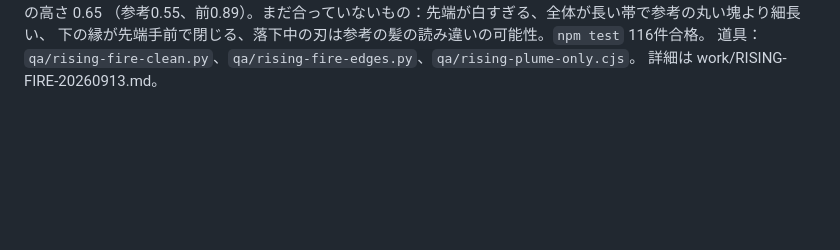
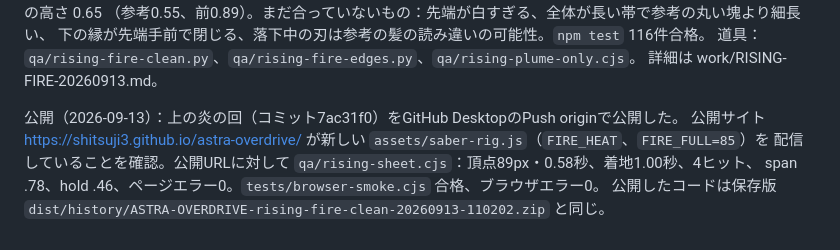
Before and after one commit to Shitsuji3/astra-overdrive, a Markdown page: work/CURRENT-STATE.md, the part around the change. GitHub-like rendering; blank space fills up the shorter version.

Commit message:
Record that the fire fit is published and verified live
Pushed 7ac31f0 through GitHub Desktop. The live site serves the new saber-rig.js; qa/rising-sheet.cjs on the live URL gives apex 89px at 0.58s, landing at 1.00s, 4 hits, span .78, hold .46, no page errors, and tests/browser-smoke.cjs passes with no browser errors.

Co-Authored-By: Claude Opus 5 <noreply@anthropic.com>

```diff
--- a/work/CURRENT-STATE.md
+++ b/work/CURRENT-STATE.md
@@ -759,3 +759,9 @@ browser-smoke 17項目・browser-mouse 12項目・saber-reach・release-check
 下の縁が先端手前で閉じる、落下中の刃は参考の髪の読み違いの可能性。`npm test` 116件合格。
 道具：`qa/rising-fire-clean.py`、`qa/rising-fire-edges.py`、`qa/rising-plume-only.cjs`。
 詳細は work/RISING-FIRE-20260913.md。
+
+公開（2026-09-13）：上の炎の回（コミット7ac31f0）をGitHub DesktopのPush originで公開した。
+公開サイト https://shitsuji3.github.io/astra-overdrive/ が新しい `assets/saber-rig.js`（`FIRE_HEAT`、`FIRE_FULL=85`）を
+配信していることを確認。公開URLに対して `qa/rising-sheet.cjs`：頂点89px・0.58秒、着地1.00秒、4ヒット、
+span .78、hold .46、ページエラー0。`tests/browser-smoke.cjs` 合格、ブラウザエラー0。
+公開したコードは保存版 `dist/history/ASTRA-OVERDRIVE-rising-fire-clean-20260913-110202.zip` と同じ。
```
